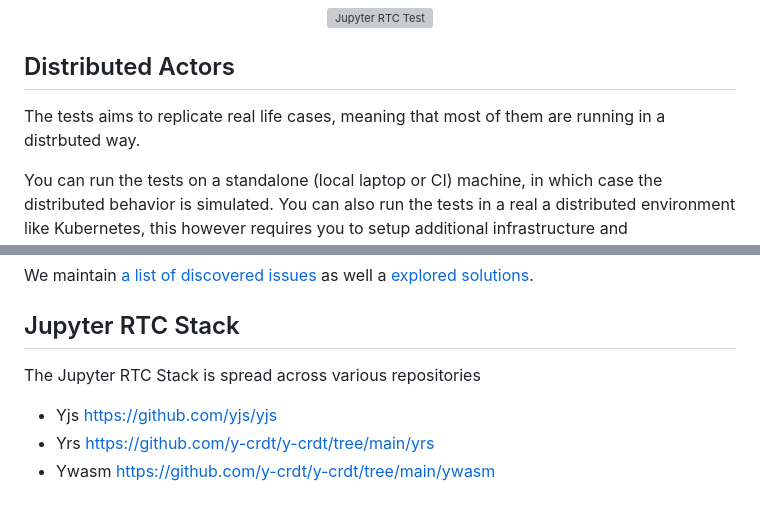
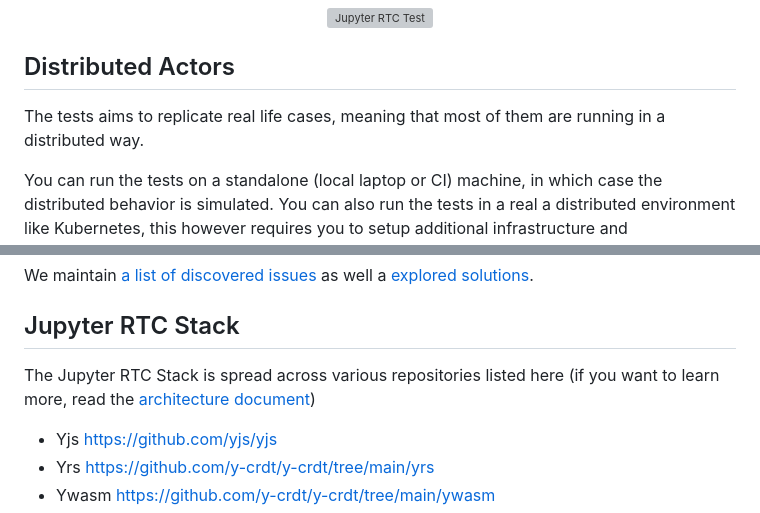
Before and after one commit to datalayer/jupyter-rtc-test, a Markdown page: README.md, 2 parts joined by grey strips. GitHub-like rendering; grey boxes are pictures that could not be loaded.

Commit message:
docs: readme

```diff
--- a/README.md
+++ b/README.md
@@ -16,7 +16,7 @@ You can run the stress tests from the CLI (Command Line Interface) or from a UI
 
 ## Distributed Actors
 
-The tests aims to replicate real life cases, meaning that most of them are running in a distrbuted way.
+The tests aims to replicate real life cases, meaning that most of them are running in a distributed way.
 
 You can run the tests on a standalone (local laptop or CI) machine, in which case the distributed behavior is simulated. You can also run the tests in a real a distributed environment like Kubernetes, this however requires you to setup additional infrastructure and configuration. Please note you can also run the Kubernetes flavored tests on a local Minikube instance.
 
@@ -30,7 +30,7 @@ We maintain [a list of discovered issues](./docs/issues.md) as well a [explored
 
 ## Jupyter RTC Stack
 
-The Jupyter RTC Stack is spread across various repositories
+The Jupyter RTC Stack is spread across various repositories listed here (if you want to learn more, read the [architecture document](./docs/architecture.md))
 
 - Yjs https://github.com/yjs/yjs
 - Yrs https://github.com/y-crdt/y-crdt/tree/main/yrs
```
